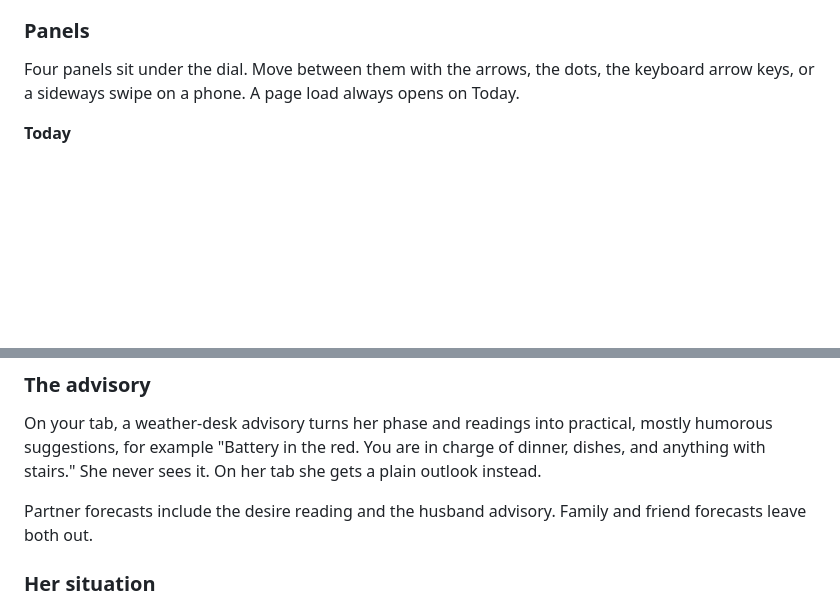
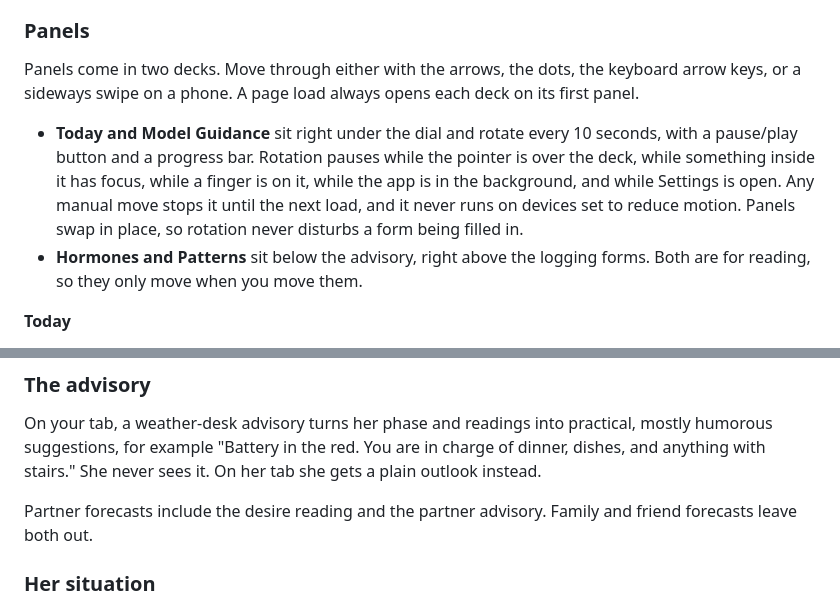
Before and after one commit to badbox29/forecaster, a Markdown page: README.md, 2 parts joined by grey strips. Drawn GitHub-style; blank space fills up the shorter version.

```diff
--- a/README.md
+++ b/README.md
@@ -39,9 +39,19 @@ Sync runs on a single Cloudflare Worker backed by KV.
 
 ### Panels
 
-Four panels sit under the dial. Move between them with the arrows, the dots,
+Panels come in two decks. Move through either with the arrows, the dots,
 the keyboard arrow keys, or a sideways swipe on a phone. A page load always
-opens on Today.
+opens each deck on its first panel.
+
+- **Today and Model Guidance** sit right under the dial and rotate every 10
+  seconds, with a pause/play button and a progress bar. Rotation pauses
+  while the pointer is over the deck, while something inside it has focus,
+  while a finger is on it, while the app is in the background, and while
+  Settings is open. Any manual move stops it until the next load, and it
+  never runs on devices set to reduce motion. Panels swap in place, so
+  rotation never disturbs a form being filled in.
+- **Hormones and Patterns** sit below the advisory, right above the logging
+  forms. Both are for reading, so they only move when you move them.
 
 **Today**
 
@@ -119,7 +129,7 @@ practical, mostly humorous suggestions, for example "Battery in the red. You
 are in charge of dinner, dishes, and anything with stairs." She never sees
 it. On her tab she gets a plain outlook instead.
 
-Partner forecasts include the desire reading and the husband advisory.
+Partner forecasts include the desire reading and the partner advisory.
 Family and friend forecasts leave both out.
 
 ### Her situation
```
